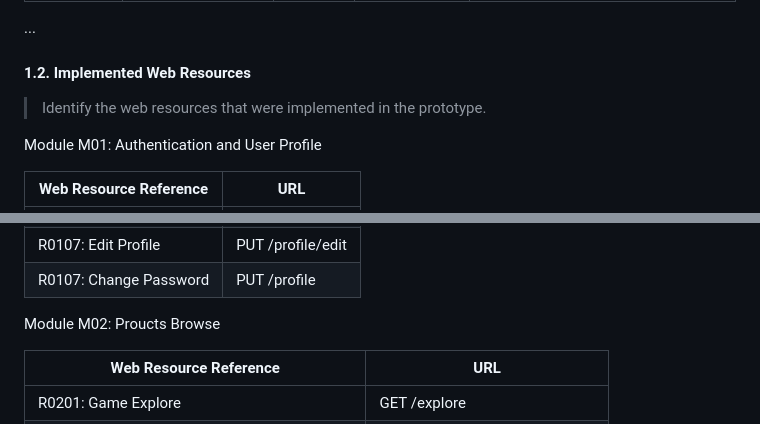
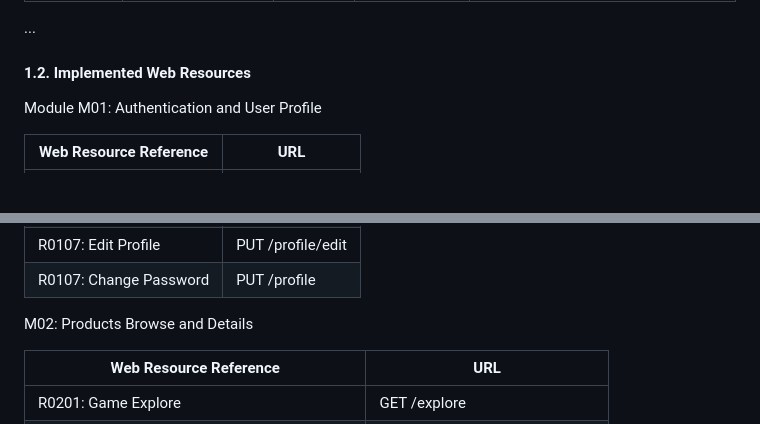
Before and after one commit to ricardoyang00/Steal, a Markdown page: README.md, 2 parts joined by grey strips. Drawn GitHub-style; blank space fills up the shorter version.

```diff
--- a/README.md
+++ b/README.md
@@ -89,9 +89,6 @@ Our implementation is based on the LBAW Framework and includes work both on the
 
 #### 1.2. Implemented Web Resources
 
-> Identify the web resources that were implemented in the prototype.
-
-
 Module M01: Authentication and User Profile
 
 | Web Resource Reference | URL                            |
@@ -106,7 +103,7 @@ Module M01: Authentication and User Profile
 | R0107: Change Password | PUT /profile |
 
 
-Module M02: Proucts Browse
+M02: Products Browse and Details
 
 | Web Resource Reference | URL                            |
 | ---------------------- | ------------------------------ |
```
Also changed, not shown: other parts of README.md (+12 -11 lines).
